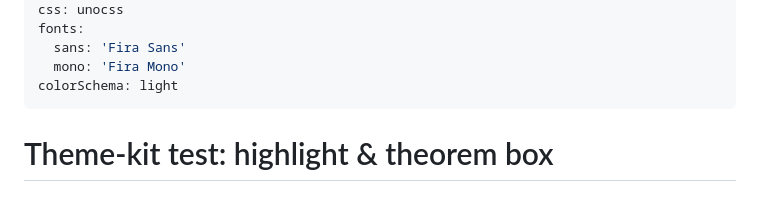
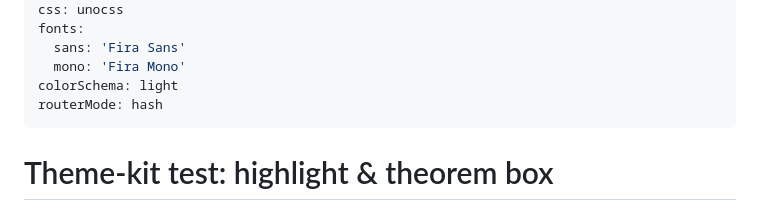
Before and after one commit to sscardapane/slides-nnds-2026, a Markdown page: html/slides/Theme_kit_test.md, the part around the change. Drawn GitHub-style.

```diff
--- a/html/slides/Theme_kit_test.md
+++ b/html/slides/Theme_kit_test.md
@@ -11,6 +11,7 @@ fonts:
   sans: 'Fira Sans'
   mono: 'Fira Mono'
 colorSchema: light
+routerMode: hash
 ---
 
 # Theme-kit test: highlight & theorem box
```
Also changed, not shown: html/slides/Lecture_0.md (+1 -0 lines).
